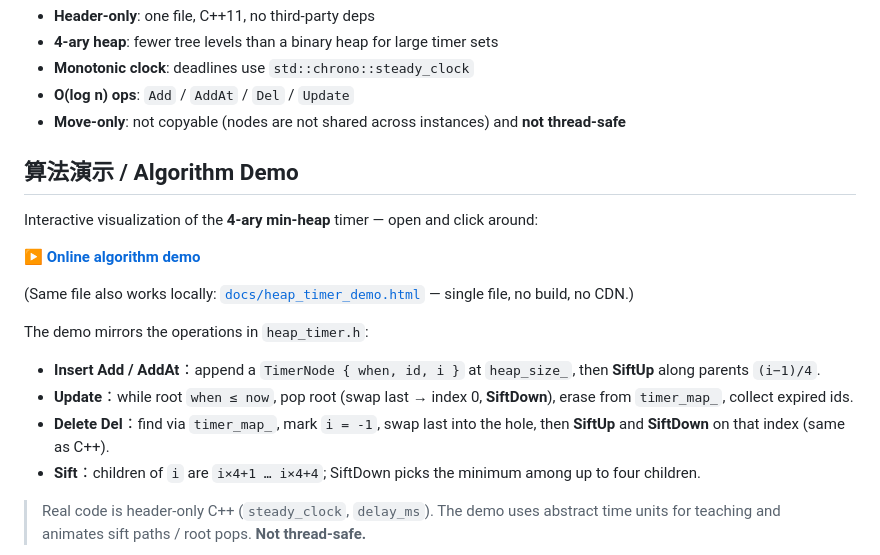
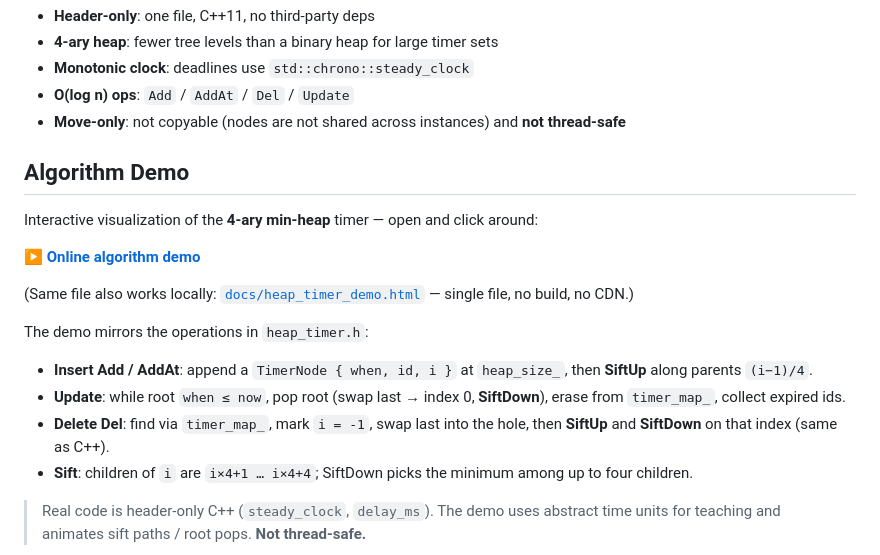
Before and after one commit to esrrhs/heap_timer, a Markdown page: README.md, the part around the change. Drawn GitHub-style.

Commit message:
Keep the main README in English for the algorithm demo section.

```diff
--- a/README.md
+++ b/README.md
@@ -26,7 +26,7 @@ Drop in a single header (`heap_timer.h`). No libraries to link.
 * **Move-only**: not copyable (nodes are not shared across instances) and **not thread-safe**
 
 
-## 算法演示 / Algorithm Demo
+## Algorithm Demo
 
 Interactive visualization of the **4-ary min-heap** timer — open and click around:
 
@@ -36,10 +36,10 @@ Interactive visualization of the **4-ary min-heap** timer — open and click aro
 
 The demo mirrors the operations in `heap_timer.h`:
 
-- **Insert Add / AddAt**：append a `TimerNode { when, id, i }` at `heap_size_`, then **SiftUp** along parents `(i−1)/4`.
-- **Update**：while root `when ≤ now`, pop root (swap last → index 0, **SiftDown**), erase from `timer_map_`, collect expired ids.
-- **Delete Del**：find via `timer_map_`, mark `i = -1`, swap last into the hole, then **SiftUp** and **SiftDown** on that index (same as C++).
-- **Sift**：children of `i` are `i×4+1 … i×4+4`; SiftDown picks the minimum among up to four children.
+- **Insert Add / AddAt**: append a `TimerNode { when, id, i }` at `heap_size_`, then **SiftUp** along parents `(i−1)/4`.
+- **Update**: while root `when ≤ now`, pop root (swap last → index 0, **SiftDown**), erase from `timer_map_`, collect expired ids.
+- **Delete Del**: find via `timer_map_`, mark `i = -1`, swap last into the hole, then **SiftUp** and **SiftDown** on that index (same as C++).
+- **Sift**: children of `i` are `i×4+1 … i×4+4`; SiftDown picks the minimum among up to four children.
 
 > Real code is header-only C++ (`steady_clock`, `delay_ms`). The demo uses abstract time units for teaching and animates sift paths / root pops. **Not thread-safe.**
 
```
